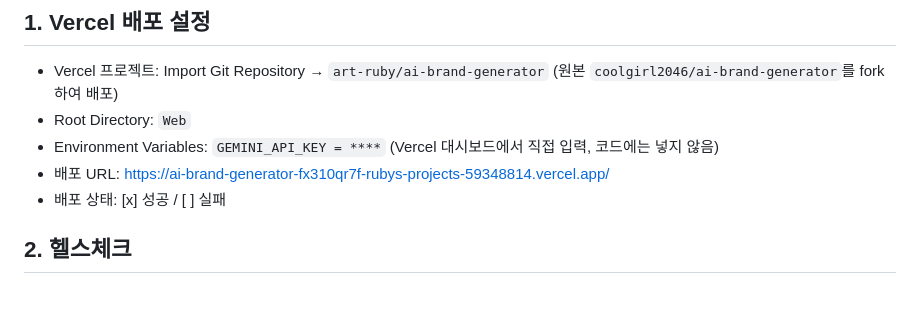
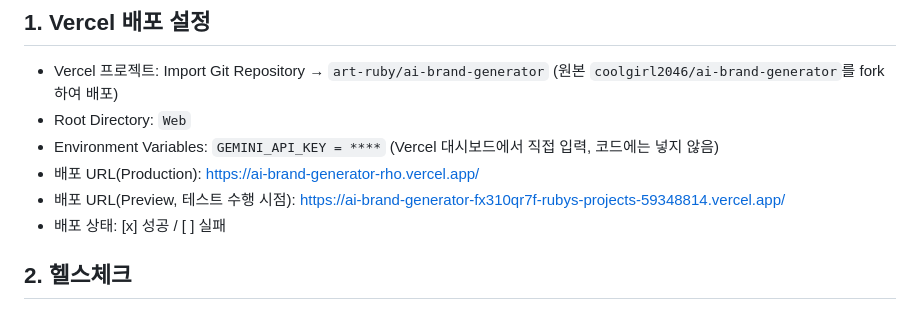
Before and after one commit to coolgirl2046/ai-brand-generator, a Markdown page: Web/WEB_TEST_LOG.md, the part around the change. GitHub-like rendering.

Commit message:
[강하연] docs: WEB_TEST_LOG 배포 URL을 Production 주소로 보완
프리뷰 URL(해시 포함)은 배포마다 바뀌고 Vercel 인증이 걸려 외부 접근이
막히므로, 고정 Production 주소를 기본으로 표기하고 테스트 수행 시점의
프리뷰 URL을 함께 남김.

Co-Authored-By: Claude Sonnet 5 <noreply@anthropic.com>

```diff
--- a/Web/WEB_TEST_LOG.md
+++ b/Web/WEB_TEST_LOG.md
@@ -8,7 +8,8 @@
 - Vercel 프로젝트: Import Git Repository → `art-ruby/ai-brand-generator` (원본 `coolgirl2046/ai-brand-generator`를 fork하여 배포)
 - Root Directory: `Web`
 - Environment Variables: `GEMINI_API_KEY = ****` (Vercel 대시보드에서 직접 입력, 코드에는 넣지 않음)
-- 배포 URL: https://ai-brand-generator-fx310qr7f-rubys-projects-59348814.vercel.app/
+- 배포 URL(Production): https://ai-brand-generator-rho.vercel.app/
+- 배포 URL(Preview, 테스트 수행 시점): https://ai-brand-generator-fx310qr7f-rubys-projects-59348814.vercel.app/
 - 배포 상태: [x] 성공 / [ ] 실패
 
 ## 2. 헬스체크
```
